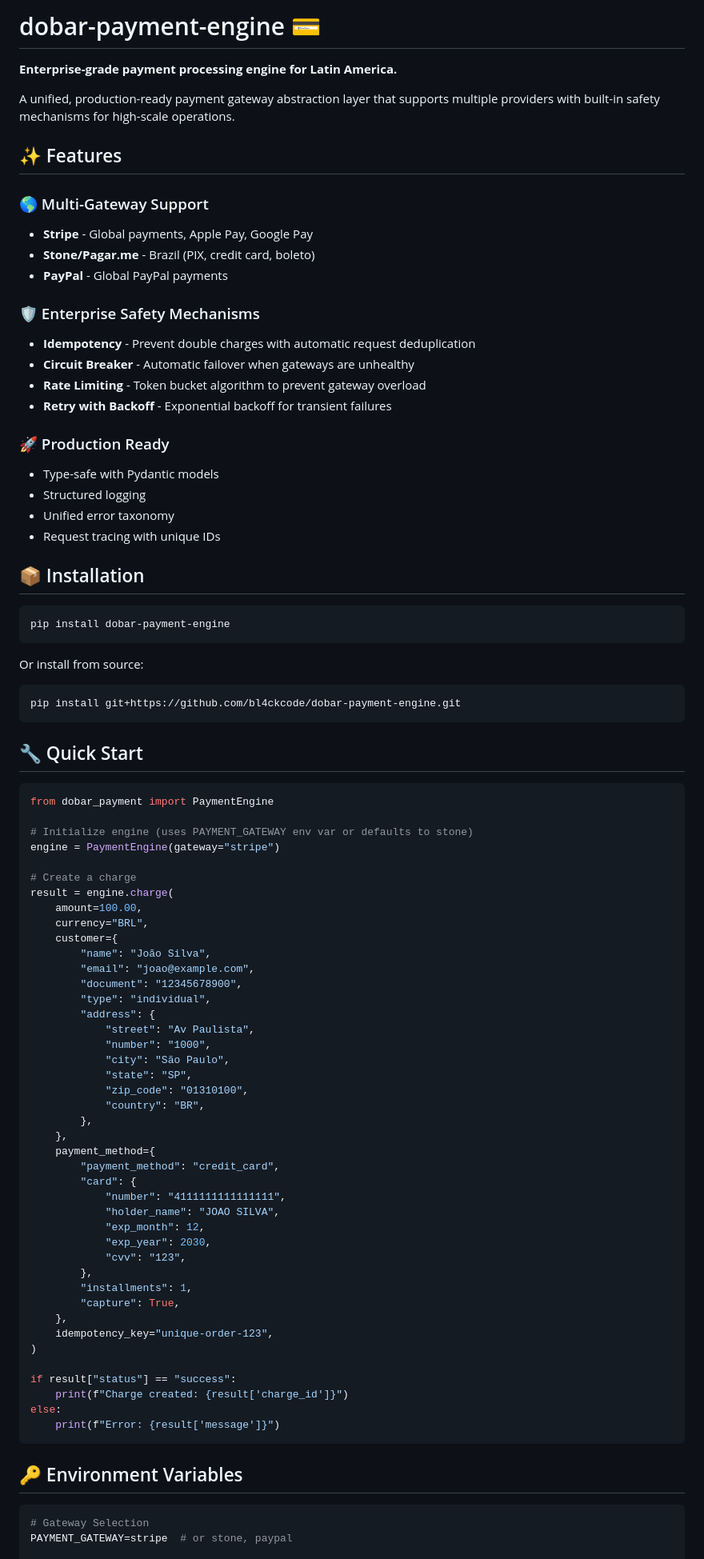
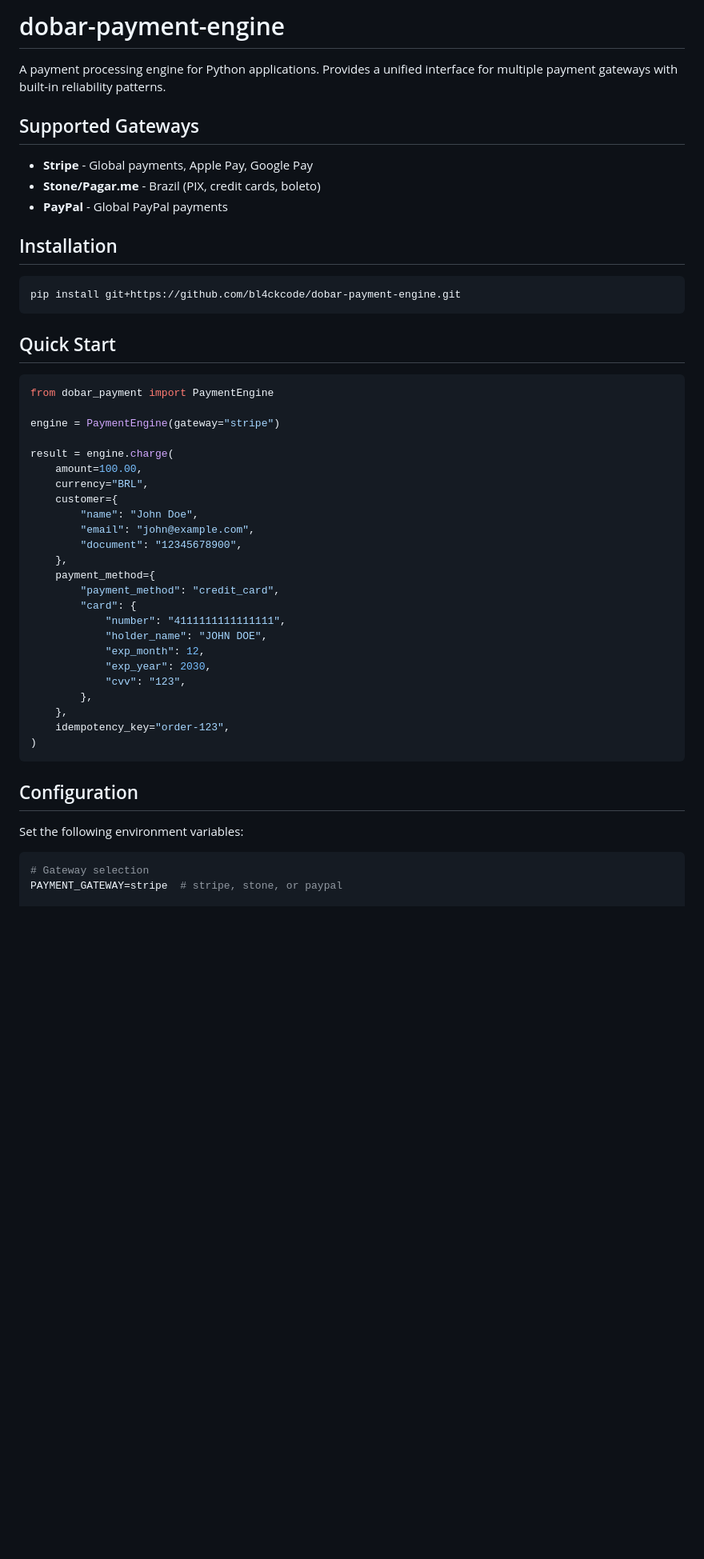
Before and after one commit to bl4ckcode/dobar, a Markdown page: dpe/README.md, the part around the change printed below. Shown: that part at 80% size. Drawn GitHub-style; blank space fills up the shorter version.

````diff
--- a/dpe/README.md
+++ b/dpe/README.md
@@ -1,91 +1,54 @@
-# dobar-payment-engine 💳
+# dobar-payment-engine
 
-**Enterprise-grade payment processing engine for Latin America.**
+A payment processing engine for Python applications. Provides a unified interface for multiple payment gateways with built-in reliability patterns.
 
-A unified, production-ready payment gateway abstraction layer that supports multiple providers with built-in safety mechanisms for high-scale operations.
+## Supported Gateways
 
-## ✨ Features
-
-### 🌎 Multi-Gateway Support
 - **Stripe** - Global payments, Apple Pay, Google Pay
-- **Stone/Pagar.me** - Brazil (PIX, credit card, boleto)
+- **Stone/Pagar.me** - Brazil (PIX, credit cards, boleto)
 - **PayPal** - Global PayPal payments
 
-### 🛡️ Enterprise Safety Mechanisms
-- **Idempotency** - Prevent double charges with automatic request deduplication
-- **Circuit Breaker** - Automatic failover when gateways are unhealthy
-- **Rate Limiting** - Token bucket algorithm to prevent gateway overload
-- **Retry with Backoff** - Exponential backoff for transient failures
-
-### 🚀 Production Ready
-- Type-safe with Pydantic models
-- Structured logging
-- Unified error taxonomy
-- Request tracing with unique IDs
-
-## 📦 Installation
-
-```bash
-pip install dobar-payment-engine
-```
-
-Or install from source:
+## Installation
 
 ```bash
 pip install git+https://github.com/bl4ckcode/dobar-payment-engine.git
 ```
 
-## 🔧 Quick Start
+## Quick Start
 
 ```python
 from dobar_payment import PaymentEngine
 
-# Initialize engine (uses PAYMENT_GATEWAY env var or defaults to stone)
 engine = PaymentEngine(gateway="stripe")
 
-# Create a charge
 result = engine.charge(
     amount=100.00,
     currency="BRL",
     customer={
-        "name": "João Silva",
-        "email": "joao@example.com",
+        "name": "John Doe",
+        "email": "john@example.com",
         "document": "12345678900",
-        "type": "individual",
-        "address": {
-            "street": "Av Paulista",
-            "number": "1000",
-            "city": "São Paulo",
-            "state": "SP",
-            "zip_code": "01310100",
-            "country": "BR",
-        },
     },
     payment_method={
         "payment_method": "credit_card",
         "card": {
             "number": "4111111111111111",
-            "holder_name": "JOAO SILVA",
+            "holder_name": "JOHN DOE",
             "exp_month": 12,
             "exp_year": 2030,
             "cvv": "123",
         },
-        "installments": 1,
-        "capture": True,
     },
-    idempotency_key="unique-order-123",
+    idempotency_key="order-123",
 )
-
-if result["status"] == "success":
-    print(f"Charge created: {result['charge_id']}")
-else:
-    print(f"Error: {result['message']}")
 ```
 
-## 🔑 Environment Variables
+## Configuration
+
+Set the following environment variables:
 
 ```bash
-# Gateway Selection
-PAYMENT_GATEWAY=stripe  # or stone, paypal
+# Gateway selection
+PAYMENT_GATEWAY=stripe  # stripe, stone, or paypal
 
 # Stripe
````
Also changed, not shown: other parts of dpe/README.md (+83 -115 lines).
